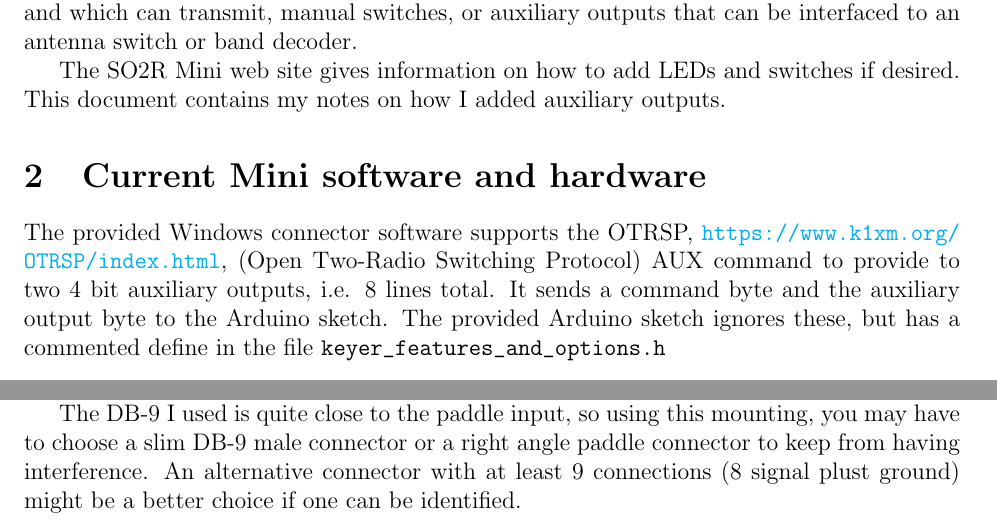
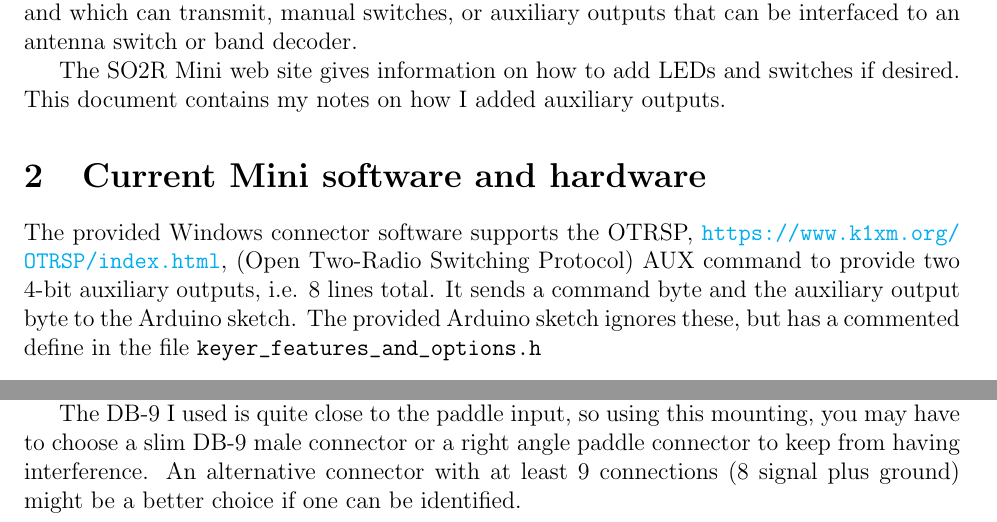
Before and after one commit to w9cf/w9cf.github.io, a LaTeX document (articles/so2rmini/auxiliary_output.tex): two parts of pages 1 and 6 of 6, joined at a grey line, cut so that both start at the same text. Compiled offline with pdfLaTeX.

Commit message:
Fixed typos

```diff
--- a/articles/so2rmini/auxiliary_output.tex
+++ b/articles/so2rmini/auxiliary_output.tex
@@ -42,7 +42,7 @@ The provided Windows connector software supports the OTRSP,
 \href{https://www.k1xm.org/OTRSP/index.html}
 {\nolinkurl{https://www.k1xm.org/OTRSP/index.html}},
 (Open Two-Radio Switching Protocol)
-AUX command to provide to two 4 bit auxiliary outputs, i.e. 8 lines total.
+AUX command to provide two 4-bit auxiliary outputs, i.e. 8 lines total.
 It sends a command byte and the auxiliary output byte to the Arduino sketch.
 The provided Arduino sketch ignores these, but has a commented define
 in the file \verb|keyer_features_and_options.h|
@@ -308,7 +308,7 @@ with 0.01 $\mu$F capacitors.
 The DB-9 I used is quite close to the paddle input, so using this mounting,
 you may have to choose a slim DB-9 male connector or a right angle
 paddle connector to keep from having interference. An alternative connector
-with at least 9 connections (8 signal plust ground)
+with at least 9 connections (8 signal plus ground)
 might be a better choice if one can be identified.
 
 \end{document}
```
Also changed, not shown: articles/so2rmini/auxiliary_output.pdf.
